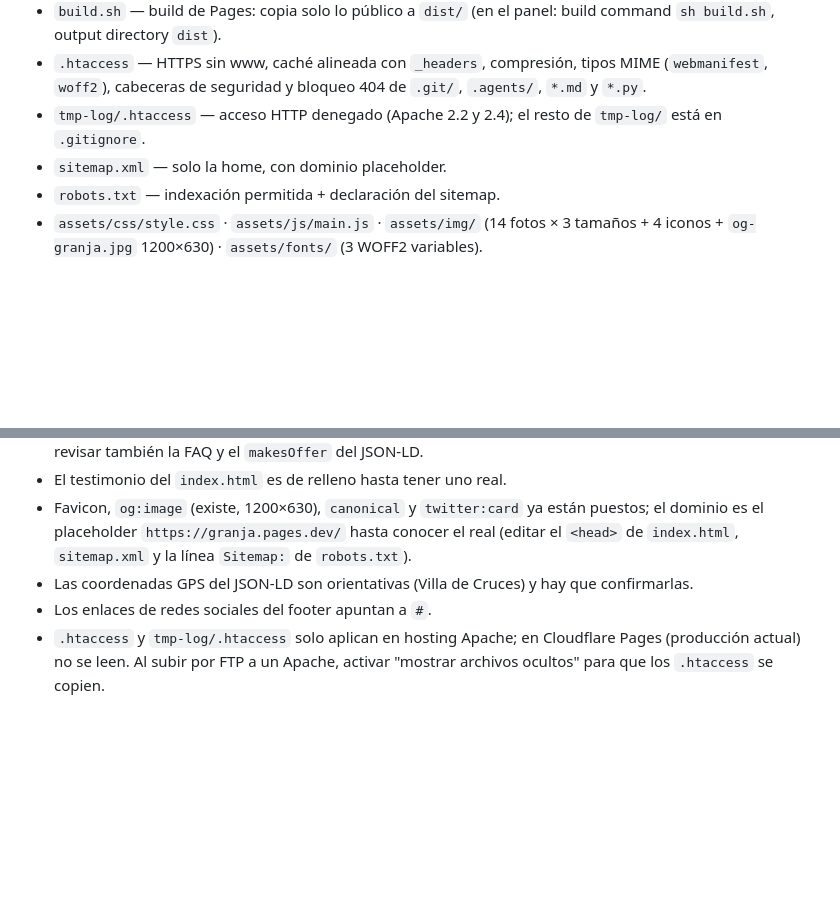
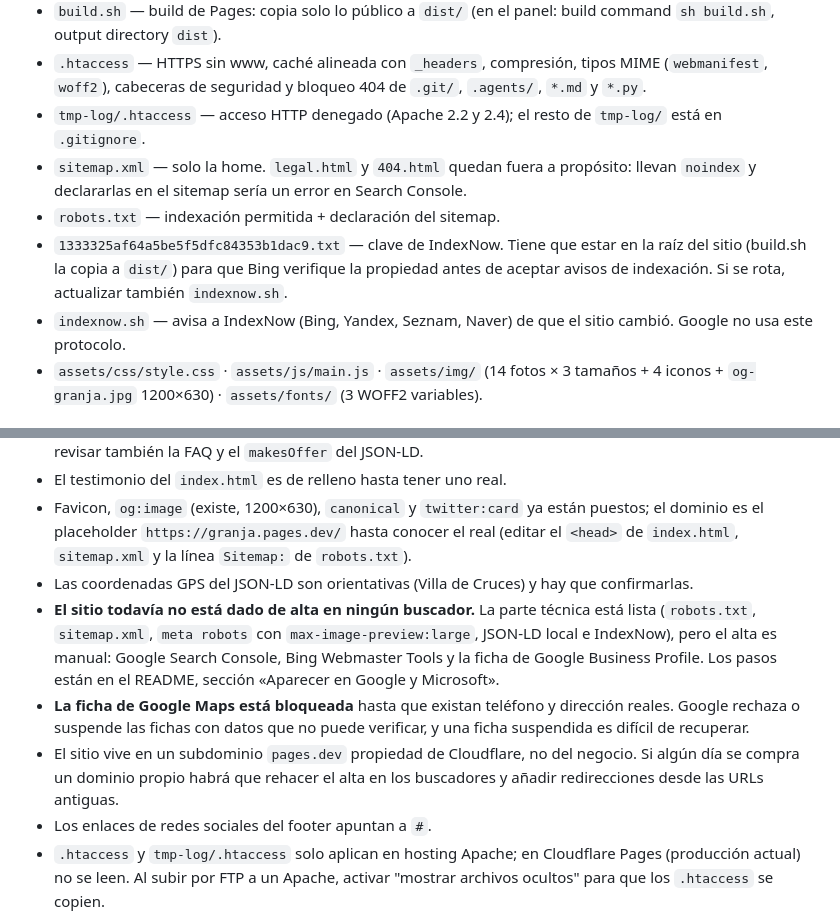
Before and after one commit to txopotxipi/granja, a Markdown page: .agents/memory/project.md, 2 parts joined by grey strips. Drawn GitHub-style; blank space fills up the shorter version.

Commit message:
docs(agentes): registrar IndexNow y el estado del alta en buscadores
Anade al mapa del proyecto el archivo de clave de IndexNow, indexnow.sh y
la razon de que legal.html y 404.html no vayan en el sitemap. Deja anotado
que el sitio aun no esta dado de alta en ningun buscador, que la ficha de
Google Maps esta bloqueada sin datos reales y que pages.dev es un
subdominio ajeno.

```diff
--- a/.agents/memory/project.md
+++ b/.agents/memory/project.md
@@ -28,8 +28,10 @@ when confirmed project facts change.
 - `build.sh` — build de Pages: copia solo lo público a `dist/` (en el panel: build command `sh build.sh`, output directory `dist`).
 - `.htaccess` — HTTPS sin www, caché alineada con `_headers`, compresión, tipos MIME (`webmanifest`, `woff2`), cabeceras de seguridad y bloqueo 404 de `.git/`, `.agents/`, `*.md` y `*.py`.
 - `tmp-log/.htaccess` — acceso HTTP denegado (Apache 2.2 y 2.4); el resto de `tmp-log/` está en `.gitignore`.
-- `sitemap.xml` — solo la home, con dominio placeholder.
+- `sitemap.xml` — solo la home. `legal.html` y `404.html` quedan fuera a propósito: llevan `noindex` y declararlas en el sitemap sería un error en Search Console.
 - `robots.txt` — indexación permitida + declaración del sitemap.
+- `1333325af64a5be5f5dfc84353b1dac9.txt` — clave de IndexNow. Tiene que estar en la raíz del sitio (build.sh la copia a `dist/`) para que Bing verifique la propiedad antes de aceptar avisos de indexación. Si se rota, actualizar también `indexnow.sh`.
+- `indexnow.sh` — avisa a IndexNow (Bing, Yandex, Seznam, Naver) de que el sitio cambió. Google no usa este protocolo.
 - `assets/css/style.css` · `assets/js/main.js` · `assets/img/` (14 fotos × 3 tamaños + 4 iconos + `og-granja.jpg` 1200×630) · `assets/fonts/` (3 WOFF2 variables).
 
 ## Commands
@@ -57,6 +59,9 @@ when confirmed project facts change.
 - El testimonio del `index.html` es de relleno hasta tener uno real.
 - Favicon, `og:image` (existe, 1200×630), `canonical` y `twitter:card` ya están puestos; el dominio es el placeholder `https://granja.pages.dev/` hasta conocer el real (editar el `<head>` de `index.html`, `sitemap.xml` y la línea `Sitemap:` de `robots.txt`).
 - Las coordenadas GPS del JSON-LD son orientativas (Villa de Cruces) y hay que confirmarlas.
+- **El sitio todavía no está dado de alta en ningún buscador.** La parte técnica está lista (`robots.txt`, `sitemap.xml`, `meta robots` con `max-image-preview:large`, JSON-LD local e IndexNow), pero el alta es manual: Google Search Console, Bing Webmaster Tools y la ficha de Google Business Profile. Los pasos están en el README, sección «Aparecer en Google y Microsoft».
+- **La ficha de Google Maps está bloqueada** hasta que existan teléfono y dirección reales. Google rechaza o suspende las fichas con datos que no puede verificar, y una ficha suspendida es difícil de recuperar.
+- El sitio vive en un subdominio `pages.dev` propiedad de Cloudflare, no del negocio. Si algún día se compra un dominio propio habrá que rehacer el alta en los buscadores y añadir redirecciones desde las URLs antiguas.
 - Los enlaces de redes sociales del footer apuntan a `#`.
 - `.htaccess` y `tmp-log/.htaccess` solo aplican en hosting Apache; en Cloudflare Pages (producción actual) no se leen. Al subir por FTP a un Apache, activar "mostrar archivos ocultos" para que los `.htaccess` se copien.
 - El formulario en Pages envía vía `mailto:` (decisión del usuario, 0 dependencias): funciona sin servidor, pero abre el correo del visitante. Migrar a Cloudflare Email Routing cuando exista dominio propio (gratis, sin terceros) o a una Pages Function con Resend.
```
